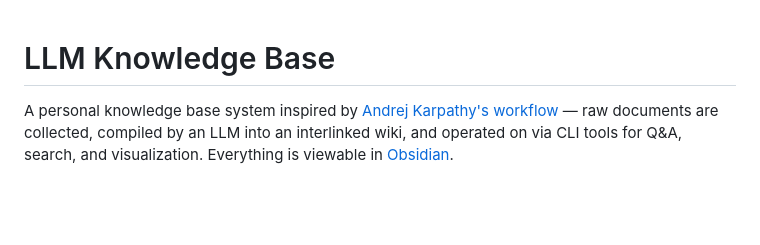
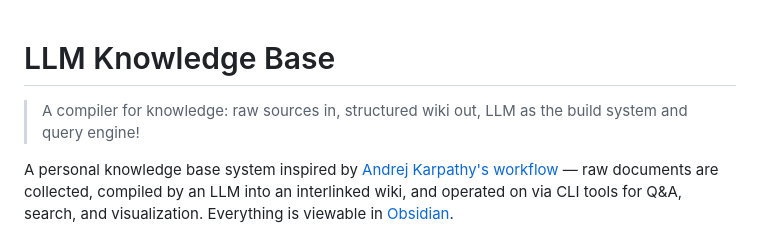
Before and after one commit to jyothivenkat-hub/llm-knowledge-base, a Markdown page: README.md, the part around the change. Drawn GitHub-style; blank space fills up the shorter version.

Commit message:
Add tagline to README
Co-Authored-By: Claude Opus 4.6 (1M context) <noreply@anthropic.com>

```diff
--- a/README.md
+++ b/README.md
@@ -1,4 +1,6 @@
 # LLM Knowledge Base
+
+> A compiler for knowledge: raw sources in, structured wiki out, LLM as the build system and query engine!
 
 A personal knowledge base system inspired by [Andrej Karpathy's workflow](https://x.com/karpathy/status/1911060539680358665) — raw documents are collected, compiled by an LLM into an interlinked wiki, and operated on via CLI tools for Q&A, search, and visualization. Everything is viewable in [Obsidian](https://obsidian.md/).
 
```
